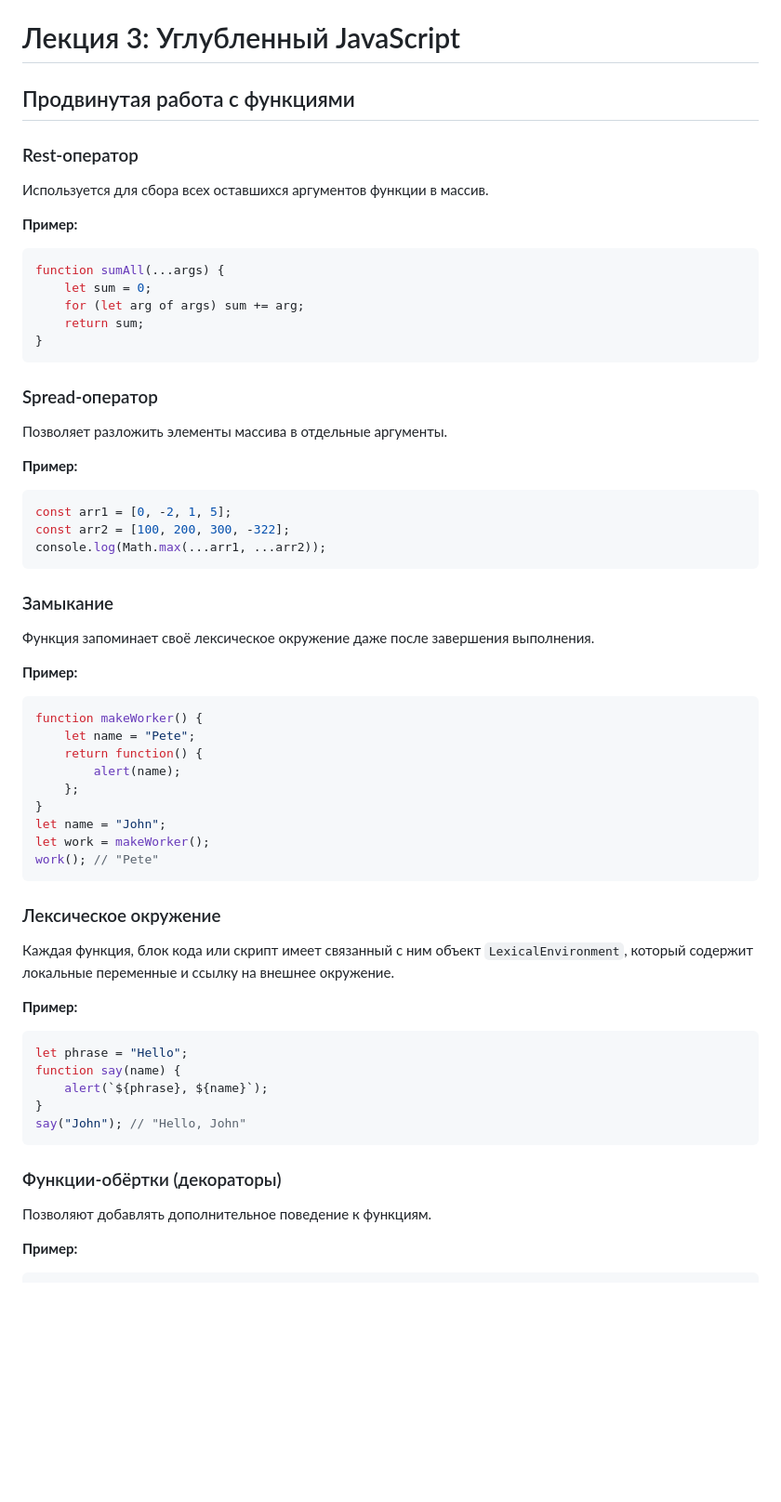
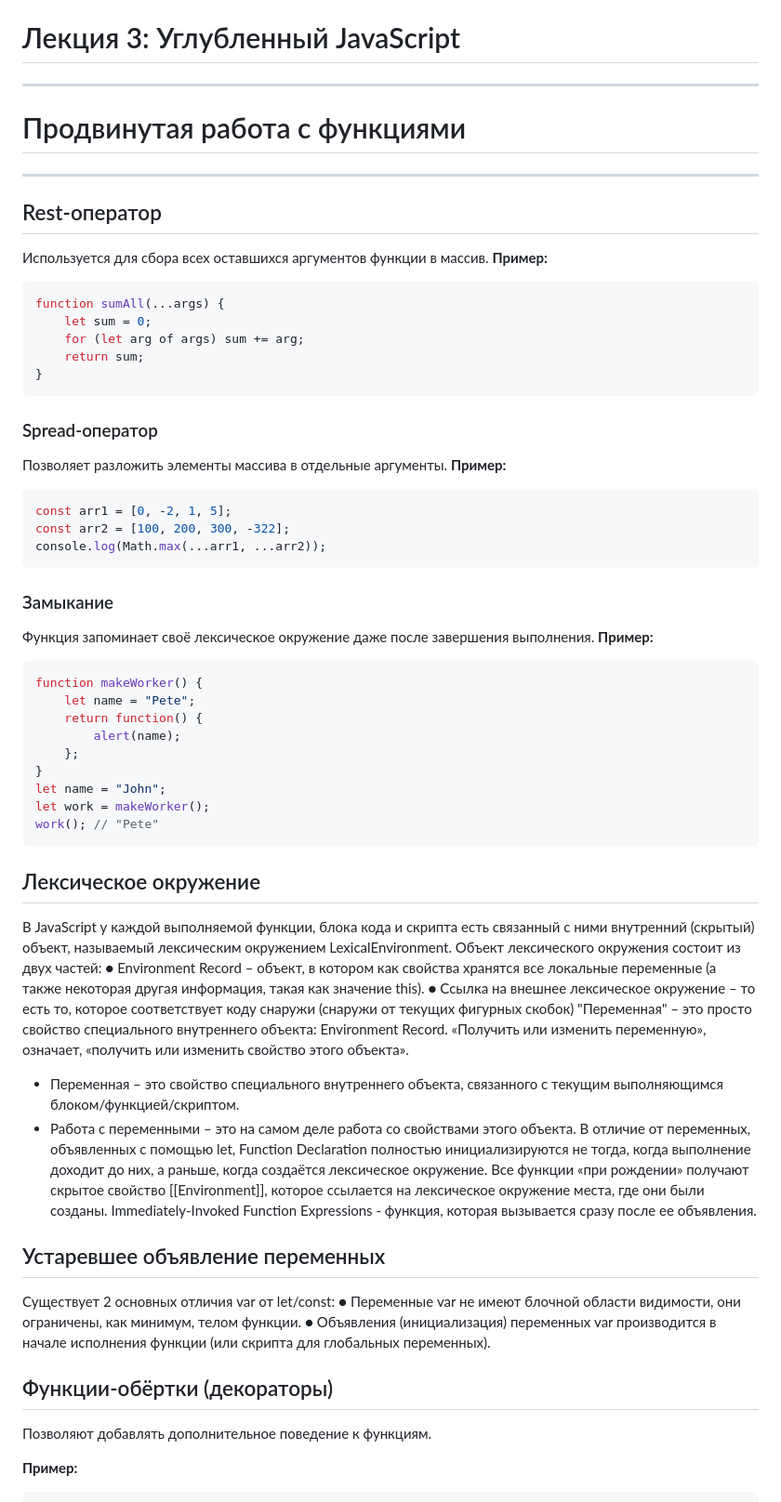
Before and after one commit to Lisichka-Ju/practica, a Markdown page: Conspects/3/README.md, the part around the change printed below. Shown: that part at 93% size. GitHub-like rendering; blank space fills up the shorter version.

````diff
--- a/Conspects/3/README.md
+++ b/Conspects/3/README.md
@@ -1,10 +1,9 @@
 # Лекция 3: Углубленный JavaScript
-
-## Продвинутая работа с функциями
-
-### Rest-оператор
+---
+# Продвинутая работа с функциями
+---
+## Rest-оператор
 Используется для сбора всех оставшихся аргументов функции в массив.
-
 **Пример:**
 ```javascript
 function sumAll(...args) {
@@ -16,7 +15,6 @@ function sumAll(...args) {
 
 ### Spread-оператор
 Позволяет разложить элементы массива в отдельные аргументы.
-
 **Пример:**
 ```javascript
 const arr1 = [0, -2, 1, 5];
@@ -26,7 +24,6 @@ console.log(Math.max(...arr1, ...arr2));
 
 ### Замыкание
 Функция запоминает своё лексическое окружение даже после завершения выполнения.
-
 **Пример:**
 ```javascript
 function makeWorker() {
@@ -40,19 +37,39 @@ let work = makeWorker();
 work(); // "Pete"
 ```
 
-### Лексическое окружение
-Каждая функция, блок кода или скрипт имеет связанный с ним объект `LexicalEnvironment`, который содержит локальные переменные и ссылку на внешнее окружение.
+## Лексическое окружение
+В JavaScript у каждой выполняемой функции, блока кода и скрипта есть
+связанный с ними внутренний (скрытый) объект, называемый лексическим
+окружением LexicalEnvironment.
+Объект лексического окружения состоит из двух частей:
+● Environment Record – объект, в котором как свойства хранятся все
+локальные переменные (а также некоторая другая информация, такая
+как значение this).
+● Ссылка на внешнее лексическое окружение – то есть то, которое
+соответствует коду снаружи (снаружи от текущих фигурных скобок)
+"Переменная" – это просто свойство специального внутреннего
+объекта: Environment Record. «Получить или изменить переменную»,
+означает, «получить или изменить свойство этого объекта».
+- Переменная – это свойство специального внутреннего объекта, связанного с
+текущим выполняющимся блоком/функцией/скриптом.
+- Работа с переменными – это на самом деле работа со свойствами этого
+объекта.
+В отличие от переменных, объявленных с помощью let, Function Declaration
+полностью инициализируются не тогда, когда выполнение доходит до них, а раньше,
+когда создаётся лексическое окружение.
+Все функции «при рождении» получают скрытое свойство [[Environment]], которое
+ссылается на лексическое окружение места, где они были созданы.
+Immediately-Invoked Function Expressions - функция, которая вызывается
+сразу после ее объявления.
 
-**Пример:**
-```javascript
-let phrase = "Hello";
-function say(name) {
-    alert(`${phrase}, ${name}`);
-}
-say("John"); // "Hello, John"
-```
+## Устаревшее объявление переменных
+Существует 2 основных отличия var от let/const:
+● Переменные var не имеют блочной области видимости, они ограничены,
+как минимум, телом функции.
+● Объявления (инициализация) переменных var производится в начале
+исполнения функции (или скрипта для глобальных переменных).
 
-### Функции-обёртки (декораторы)
+## Функции-обёртки (декораторы)
 Позволяют добавлять дополнительное поведение к функциям.
 
 **Пример:**
````
Also changed, not shown: other parts of Conspects/3/README.md (+80 -69 lines).
